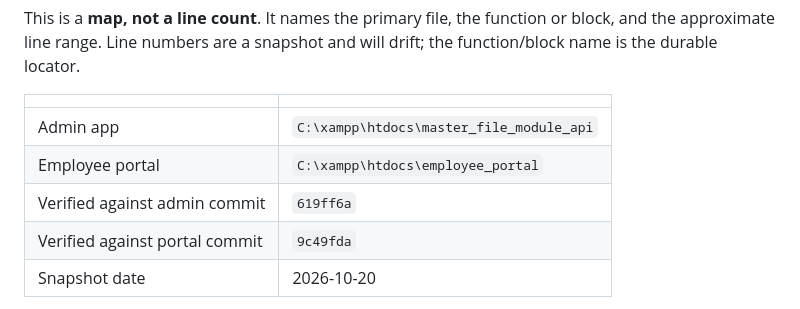
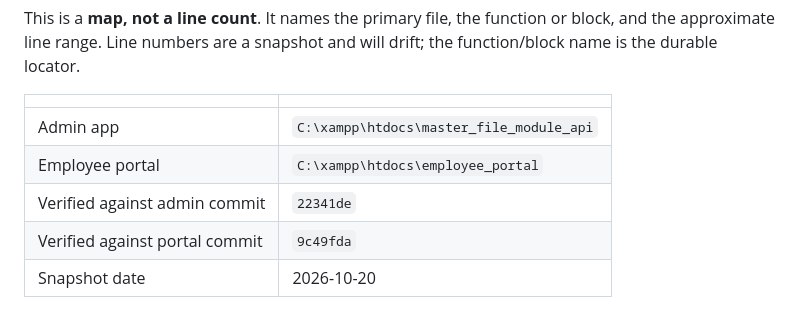
Before and after one commit to vinchy1693/Unitop-Payroll-System, a Markdown page: FEATURE_CODE_MAP.md, the part around the change. Drawn GitHub-style.

Commit message:
docs: refresh feature map calculation snapshot

```diff
--- a/FEATURE_CODE_MAP.md
+++ b/FEATURE_CODE_MAP.md
@@ -8,7 +8,7 @@ This is a **map, not a line count**. It names the primary file, the function or
 |---|---|
 | Admin app | `C:\xampp\htdocs\master_file_module_api` |
 | Employee portal | `C:\xampp\htdocs\employee_portal` |
-| Verified against admin commit | `619ff6a` |
+| Verified against admin commit | `22341de` |
 | Verified against portal commit | `9c49fda` |
 | Snapshot date | 2026-10-20 |
 
```
